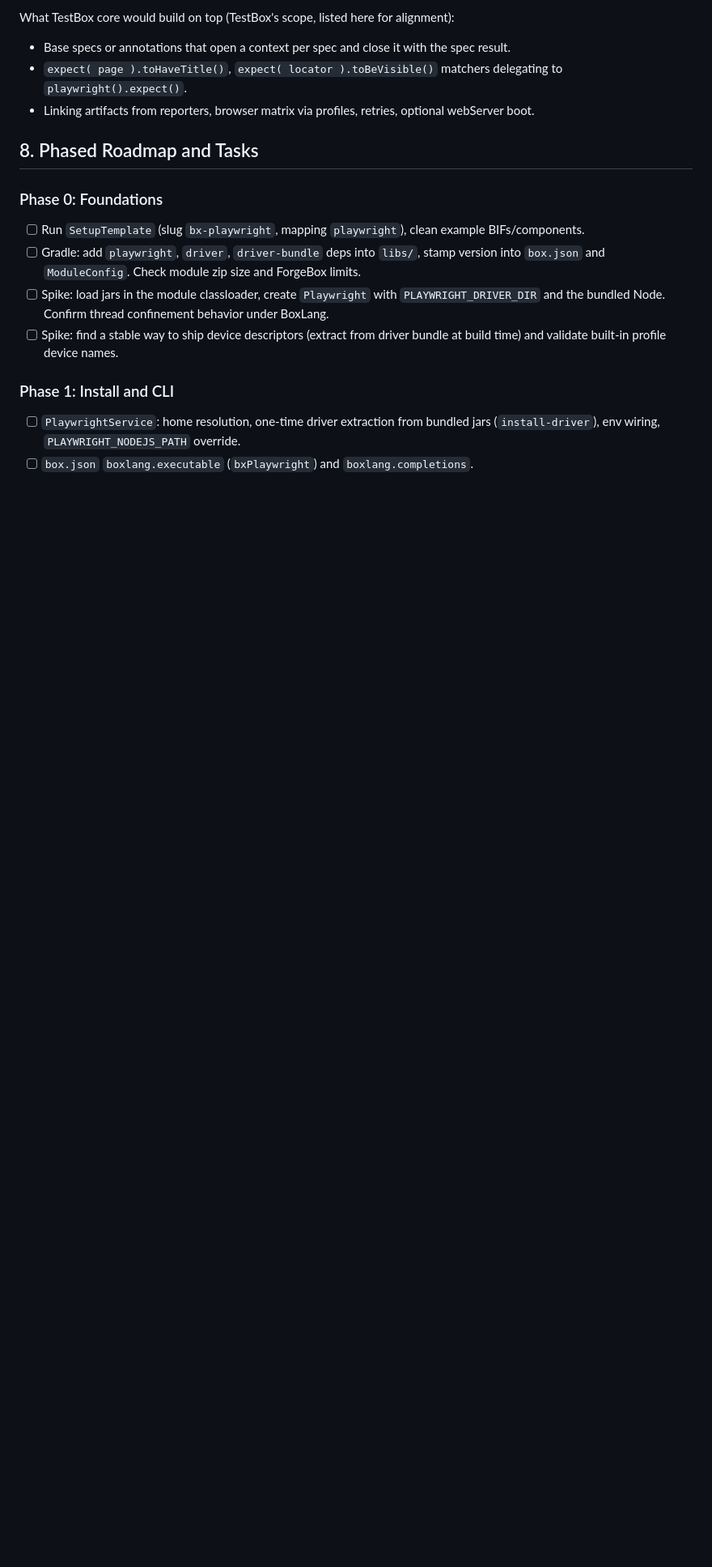
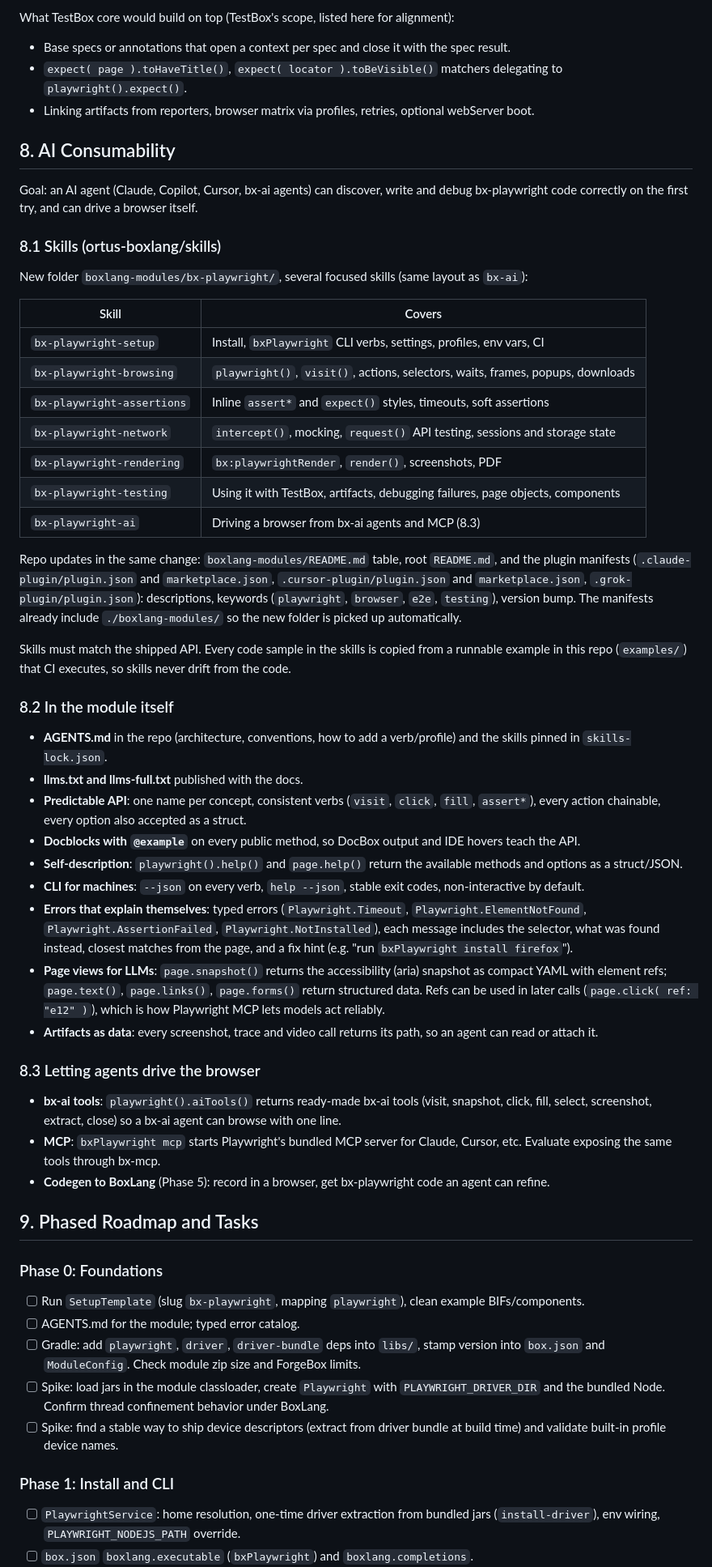
Before and after one commit to ortus-boxlang/bx-playwright, a Markdown page: docs/PLAN.md, the part around one of its changes. Shown at 81% size. Drawn GitHub-style; blank space fills up the shorter version.

```diff
--- a/docs/PLAN.md
+++ b/docs/PLAN.md
@@ -399,10 +432,51 @@ What TestBox core would build on top (TestBox's scope, listed here for alignment
 - `expect( page ).toHaveTitle()`, `expect( locator ).toBeVisible()` matchers delegating to `playwright().expect()`.
 - Linking artifacts from reporters, browser matrix via profiles, retries, optional webServer boot.
 
-## 8. Phased Roadmap and Tasks
+## 8. AI Consumability
+
+Goal: an AI agent (Claude, Copilot, Cursor, bx-ai agents) can discover, write and debug bx-playwright code correctly on the first try, and can drive a browser itself.
+
+### 8.1 Skills (ortus-boxlang/skills)
+
+New folder `boxlang-modules/bx-playwright/`, several focused skills (same layout as `bx-ai`):
+
+| Skill | Covers |
+|---|---|
+| `bx-playwright-setup` | Install, `bxPlaywright` CLI verbs, settings, profiles, env vars, CI |
+| `bx-playwright-browsing` | `playwright()`, `visit()`, actions, selectors, waits, frames, popups, downloads |
+| `bx-playwright-assertions` | Inline `assert*` and `expect()` styles, timeouts, soft assertions |
+| `bx-playwright-network` | `intercept()`, mocking, `request()` API testing, sessions and storage state |
+| `bx-playwright-rendering` | `bx:playwrightRender`, `render()`, screenshots, PDF |
+| `bx-playwright-testing` | Using it with TestBox, artifacts, debugging failures, page objects, components |
+| `bx-playwright-ai` | Driving a browser from bx-ai agents and MCP (8.3) |
+
+Repo updates in the same change: `boxlang-modules/README.md` table, root `README.md`, and the plugin manifests (`.claude-plugin/plugin.json` and `marketplace.json`, `.cursor-plugin/plugin.json` and `marketplace.json`, `.grok-plugin/plugin.json`): descriptions, keywords (`playwright`, `browser`, `e2e`, `testing`), version bump. The manifests already include `./boxlang-modules/` so the new folder is picked up automatically.
+
+Skills must match the shipped API. Every code sample in the skills is copied from a runnable example in this repo (`examples/`) that CI executes, so skills never drift from the code.
+
+### 8.2 In the module itself
+
+- **AGENTS.md** in the repo (architecture, conventions, how to add a verb/profile) and the skills pinned in `skills-lock.json`.
+- **llms.txt and llms-full.txt** published with the docs.
+- **Predictable API**: one name per concept, consistent verbs (`visit`, `click`, `fill`, `assert*`), every action chainable, every option also accepted as a struct.
+- **Docblocks with `@example`** on every public method, so DocBox output and IDE hovers teach the API.
+- **Self-description**: `playwright().help()` and `page.help()` return the available methods and options as a struct/JSON.
+- **CLI for machines**: `--json` on every verb, `help --json`, stable exit codes, non-interactive by default.
+- **Errors that explain themselves**: typed errors (`Playwright.Timeout`, `Playwright.ElementNotFound`, `Playwright.AssertionFailed`, `Playwright.NotInstalled`), each message includes the selector, what was found instead, closest matches from the page, and a fix hint (e.g. "run `bxPlaywright install firefox`").
+- **Page views for LLMs**: `page.snapshot()` returns the accessibility (aria) snapshot as compact YAML with element refs; `page.text()`, `page.links()`, `page.forms()` return structured data. Refs can be used in later calls (`page.click( ref: "e12" )`), which is how Playwright MCP lets models act reliably.
+- **Artifacts as data**: every screenshot, trace and video call returns its path, so an agent can read or attach it.
+
+### 8.3 Letting agents drive the browser
+
+- **bx-ai tools**: `playwright().aiTools()` returns ready-made bx-ai tools (visit, snapshot, click, fill, select, screenshot, extract, close) so a bx-ai agent can browse with one line.
+- **MCP**: `bxPlaywright mcp` starts Playwright's bundled MCP server for Claude, Cursor, etc. Evaluate exposing the same tools through bx-mcp.
+- **Codegen to BoxLang** (Phase 5): record in a browser, get bx-playwright code an agent can refine.
+
+## 9. Phased Roadmap and Tasks
 
 ### Phase 0: Foundations
 - [ ] Run `SetupTemplate` (slug `bx-playwright`, mapping `playwright`), clean example BIFs/components.
+- [ ] AGENTS.md for the module; typed error catalog.
 - [ ] Gradle: add `playwright`, `driver`, `driver-bundle` deps into `libs/`, stamp version into `box.json` and `ModuleConfig`. Check module zip size and ForgeBox limits.
 - [ ] Spike: load jars in the module classloader, create `Playwright` with `PLAYWRIGHT_DRIVER_DIR` and the bundled Node. Confirm thread confinement behavior under BoxLang.
 - [ ] Spike: find a stable way to ship device descriptors (extract from driver bundle at build time) and validate built-in profile device names.
```
Also changed, not shown: other parts of docs/PLAN.md (+54 -21 lines).
